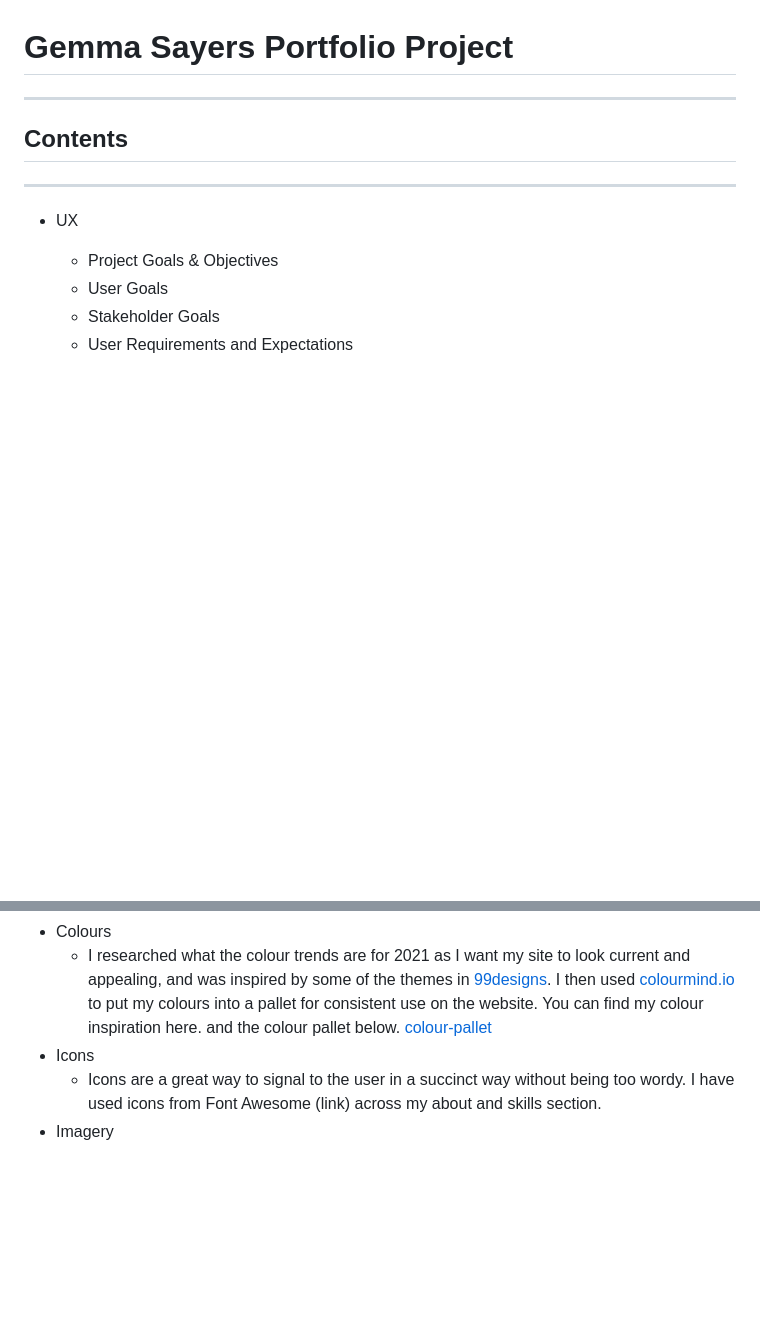
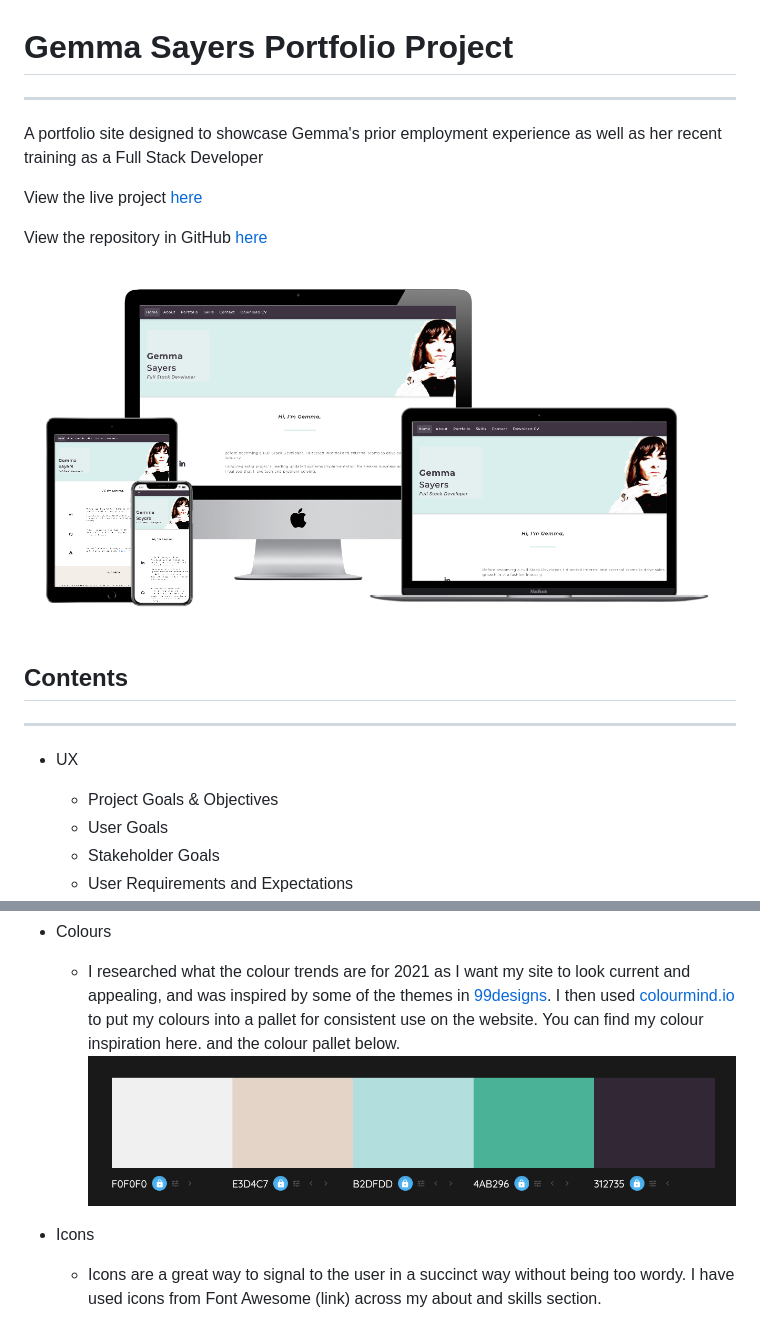
Before and after one commit to Code-Institute-Submissions/G-Sayers-Bio, a Markdown page: README.md, 2 parts joined by grey strips. Drawn GitHub-style; pictures changed too: assets/docs/mock-ups/g-sayers-bio-mock-ups.png (added); blank space fills up the shorter version.

Commit message:
update readme and upload associated testing files and mockups

```diff
--- a/README.md
+++ b/README.md
@@ -1,5 +1,13 @@
 # Gemma Sayers Portfolio Project
 ---
+
+A portfolio site designed to showcase Gemma's prior employment experience as well as her recent training as a Full Stack Developer
+
+View the live project [here](https://gjsayers.github.io/G-Sayers-Bio)
+
+View the repository in GitHub [here](https://github.com/GJSayers/G-Sayers-Bio)
+
+![Colour pallet](assets/docs/mock-ups/g-sayers-bio-mock-ups.png)
 
 ## Contents
 ---
@@ -81,5 +89,6 @@
 * Colours
-  * I researched what the colour trends are for 2021 as I want my site to look current and appealing, and was inspired by some of the themes in [99designs](https://en.99designs.it/blog/trends/color-trends/). I then used [colourmind.io](http://colormind.io/) to put my colours into a pallet for consistent use on the website.  You can find my colour inspiration here. and the colour pallet below. [colour-pallet](../colours/colour-pallet.png)
+  * I researched what the colour trends are for 2021 as I want my site to look current and appealing, and was inspired by some of the themes in [99designs](https://en.99designs.it/blog/trends/color-trends/). I then used [colourmind.io](http://colormind.io/) to put my colours into a pallet for consistent use on the website.  You can find my colour inspiration here. and the colour pallet below. ![Colour pallet](assets/docs/colours/colour-pallet.png)
+
 * Icons
   * Icons are a great way to signal to the user in a succinct way without being too wordy.  I have used icons from Font Awesome (link) across my about and skills section.
 * Imagery
```
Also changed, not shown: other parts of README.md (+15 -11 lines), assets/docs/testing/lighthouse-testing-23rd-dec.png (added), 2 other files.
